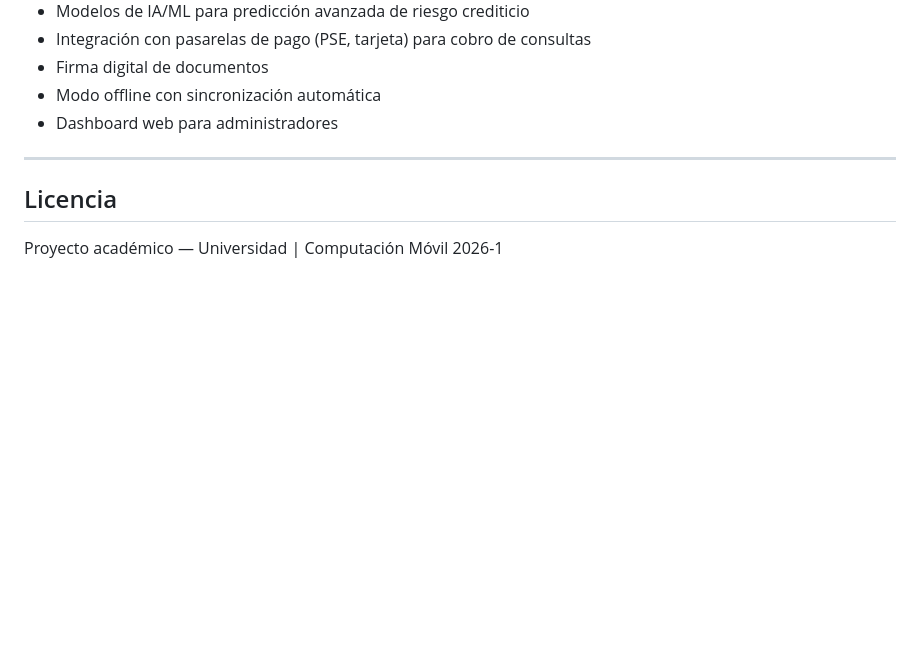
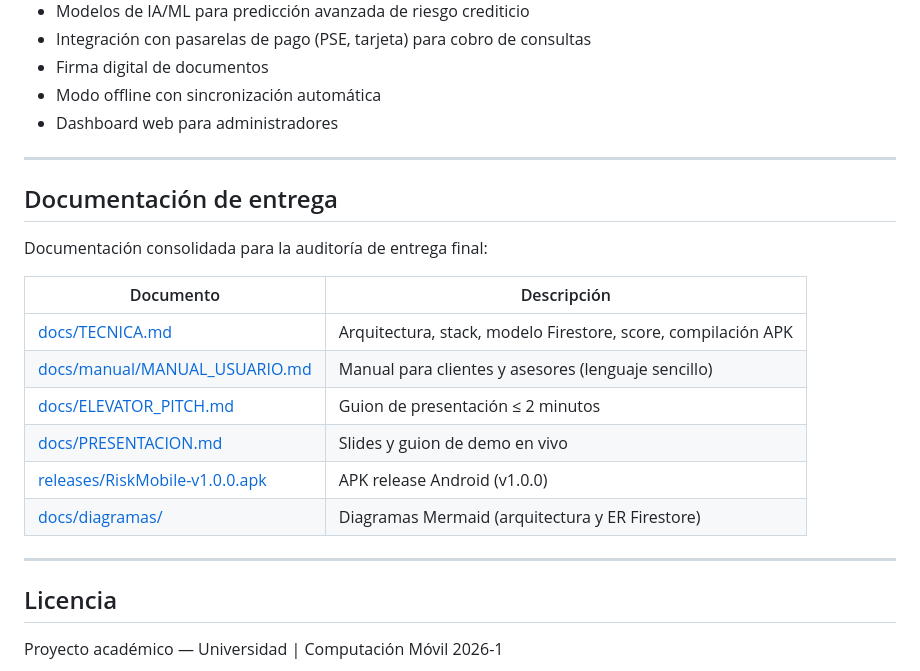
Before and after one commit to kesticar92/RiskMobile, a Markdown page: README.md, the part around the change. Rendered like a GitHub page; blank space fills up the shorter version.

Commit message:
docs: indexar documentación de entrega en README
Añade sección con enlaces a doc técnica, manual, pitch, presentación y APK.

Co-authored-by: Cursor <cursoragent@cursor.com>

```diff
--- a/README.md
+++ b/README.md
@@ -1015,6 +1015,21 @@ flutter run
 
 ---
 
+## Documentación de entrega
+
+Documentación consolidada para la auditoría de entrega final:
+
+| Documento | Descripción |
+|-----------|-------------|
+| [docs/TECNICA.md](docs/TECNICA.md) | Arquitectura, stack, modelo Firestore, score, compilación APK |
+| [docs/manual/MANUAL_USUARIO.md](docs/manual/MANUAL_USUARIO.md) | Manual para clientes y asesores (lenguaje sencillo) |
+| [docs/ELEVATOR_PITCH.md](docs/ELEVATOR_PITCH.md) | Guion de presentación ≤ 2 minutos |
+| [docs/PRESENTACION.md](docs/PRESENTACION.md) | Slides y guion de demo en vivo |
+| [releases/RiskMobile-v1.0.0.apk](releases/RiskMobile-v1.0.0.apk) | APK release Android (v1.0.0) |
+| [docs/diagramas/](docs/diagramas/) | Diagramas Mermaid (arquitectura y ER Firestore) |
+
+---
+
 ## Licencia
 
 Proyecto académico — Universidad | Computación Móvil 2026-1
```
